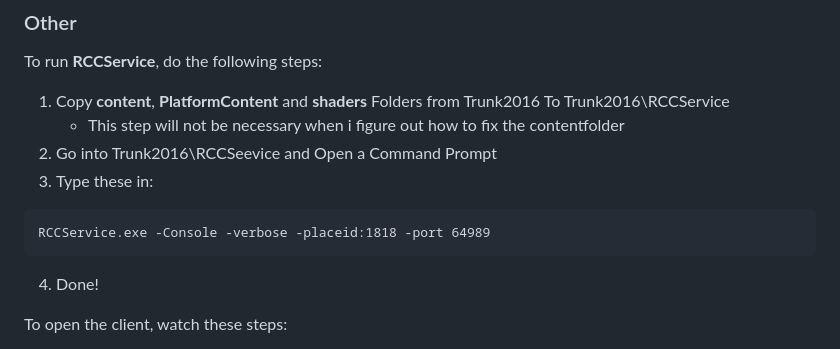
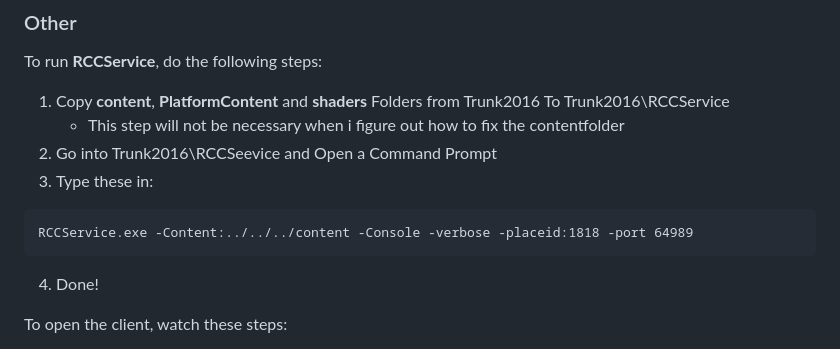
Before and after one commit to rblx-local/localnet, a Markdown page: README.md, the part around the change. Drawn GitHub-style.

````diff
--- a/README.md
+++ b/README.md
@@ -51,7 +51,7 @@ To run **RCCService**, do the following steps:
 2. Go into Trunk2016\RCCSeevice and Open a Command Prompt
 3. Type these in:
 ```
-RCCService.exe -Console -verbose -placeid:1818 -port 64989
+RCCService.exe -Content:../../../content -Console -verbose -placeid:1818 -port 64989
 ```
 
 4. Done!
````
